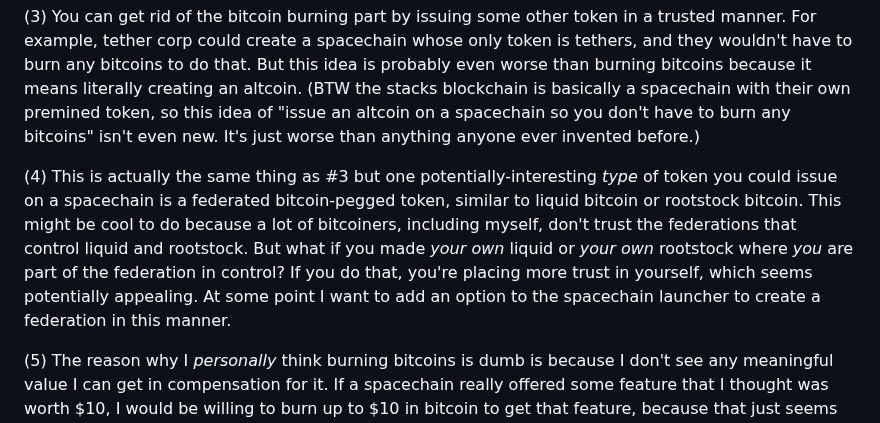
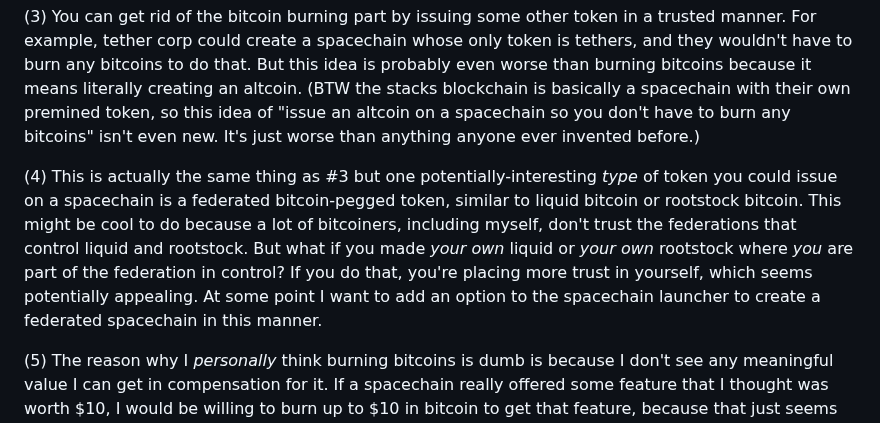
Before and after one commit to supertestnet/spacechain-launcher, a Markdown page: README.md, the part around the change. Rendered like a GitHub page.

```diff
--- a/README.md
+++ b/README.md
@@ -55,6 +55,6 @@ That's fine, you can oppose it. I think a few things are worth pointing out in i
 
 (3) You can get rid of the bitcoin burning part by issuing some other token in a trusted manner. For example, tether corp could create a spacechain whose only token is tethers, and they wouldn't have to burn any bitcoins to do that. But this idea is probably even worse than burning bitcoins because it means literally creating an altcoin. (BTW the stacks blockchain is basically a spacechain with their own premined token, so this idea of "issue an altcoin on a spacechain so you don't have to burn any bitcoins" isn't even new. It's just worse than anything anyone ever invented before.)
 
-(4) This is actually the same thing as #3 but one potentially-interesting *type* of token you could issue on a spacechain is a federated bitcoin-pegged token, similar to liquid bitcoin or rootstock bitcoin. This might be cool to do because a lot of bitcoiners, including myself, don't trust the federations that control liquid and rootstock. But what if you made *your own* liquid or *your own* rootstock where *you* are part of the federation in control? If you do that, you're placing more trust in yourself, which seems potentially appealing. At some point I want to add an option to the spacechain launcher to create a federation in this manner.
+(4) This is actually the same thing as #3 but one potentially-interesting *type* of token you could issue on a spacechain is a federated bitcoin-pegged token, similar to liquid bitcoin or rootstock bitcoin. This might be cool to do because a lot of bitcoiners, including myself, don't trust the federations that control liquid and rootstock. But what if you made *your own* liquid or *your own* rootstock where *you* are part of the federation in control? If you do that, you're placing more trust in yourself, which seems potentially appealing. At some point I want to add an option to the spacechain launcher to create a federated spacechain in this manner.
 
 (5) The reason why I *personally* think burning bitcoins is dumb is because I don't see any meaningful value I can get in compensation for it. If a spacechain really offered some feature that I thought was worth $10, I would be willing to burn up to $10 in bitcoin to get that feature, because that just seems like common sense to me. The exact method I use to purchase something doesn't matter to me that much, whether it's sending bitcoins to a burn address or to someone who is selling the thing I want. So if someone comes up with a really compelling use case for spacechains (which I doubt will happen) I might burn a few sats to use it, if that's the cheapest way to use the feature. So I don't think burning bitcoins is *inherently* dumb, I just doubt anyone will come up with anything useful enough to justify it according to my personal preferences.
```
